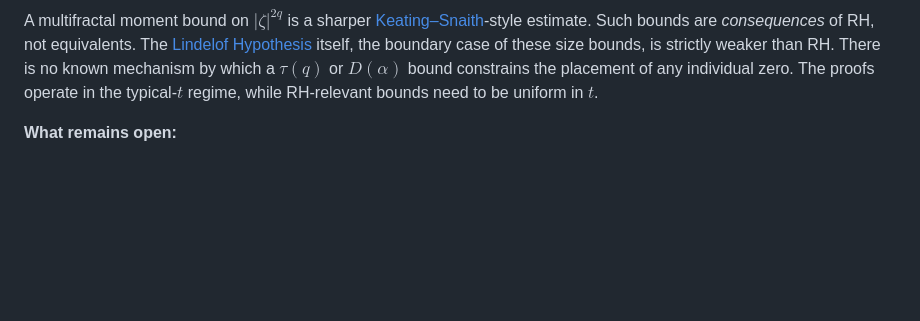
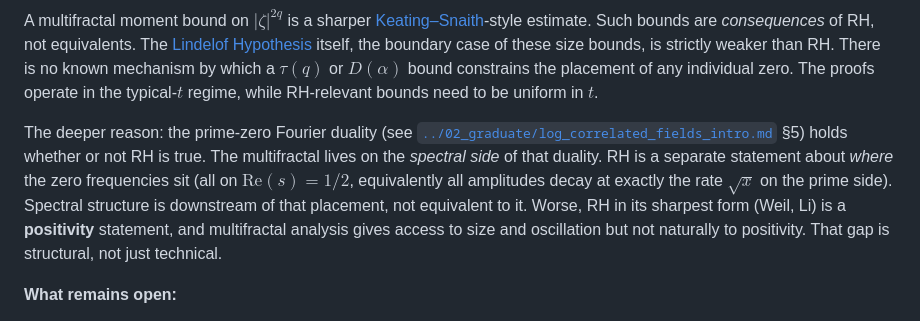
Before and after one commit to owenpkent/zeta-function, a Markdown page: docs/research_atlas/multifractal_and_log_correlated_methods.md, the part around the change. Drawn GitHub-style; blank space fills up the shorter version.

```diff
--- a/docs/research_atlas/multifractal_and_log_correlated_methods.md
+++ b/docs/research_atlas/multifractal_and_log_correlated_methods.md
@@ -48,6 +48,8 @@ The atlas entries below cover each separately.
 **Why this is not a route to RH:**
 
 A multifractal moment bound on $|\zeta|^{2q}$ is a sharper [Keating–Snaith](https://en.wikipedia.org/wiki/Keating%E2%80%93Snaith_conjecture)-style estimate. Such bounds are *consequences* of RH, not equivalents. The [Lindelof Hypothesis](https://en.wikipedia.org/wiki/Lindel%C3%B6f_hypothesis) itself, the boundary case of these size bounds, is strictly weaker than RH. There is no known mechanism by which a $\tau(q)$ or $D(\alpha)$ bound constrains the placement of any individual zero. The proofs operate in the typical-$t$ regime, while RH-relevant bounds need to be uniform in $t$.
+
+The deeper reason: the prime-zero Fourier duality (see [`../02_graduate/log_correlated_fields_intro.md`](../02_graduate/log_correlated_fields_intro.md) §5) holds whether or not RH is true. The multifractal lives on the *spectral side* of that duality. RH is a separate statement about *where* the zero frequencies sit (all on $\mathrm{Re}(s) = 1/2$, equivalently all amplitudes decay at exactly the rate $\sqrt{x}$ on the prime side). Spectral structure is downstream of that placement, not equivalent to it. Worse, RH in its sharpest form (Weil, Li) is a **positivity** statement, and multifractal analysis gives access to size and oscillation but not naturally to positivity. That gap is structural, not just technical.
 
 **What remains open:**
 
```
Also changed, not shown: docs/02_graduate/log_correlated_fields_intro.md (+27 -11 lines).
